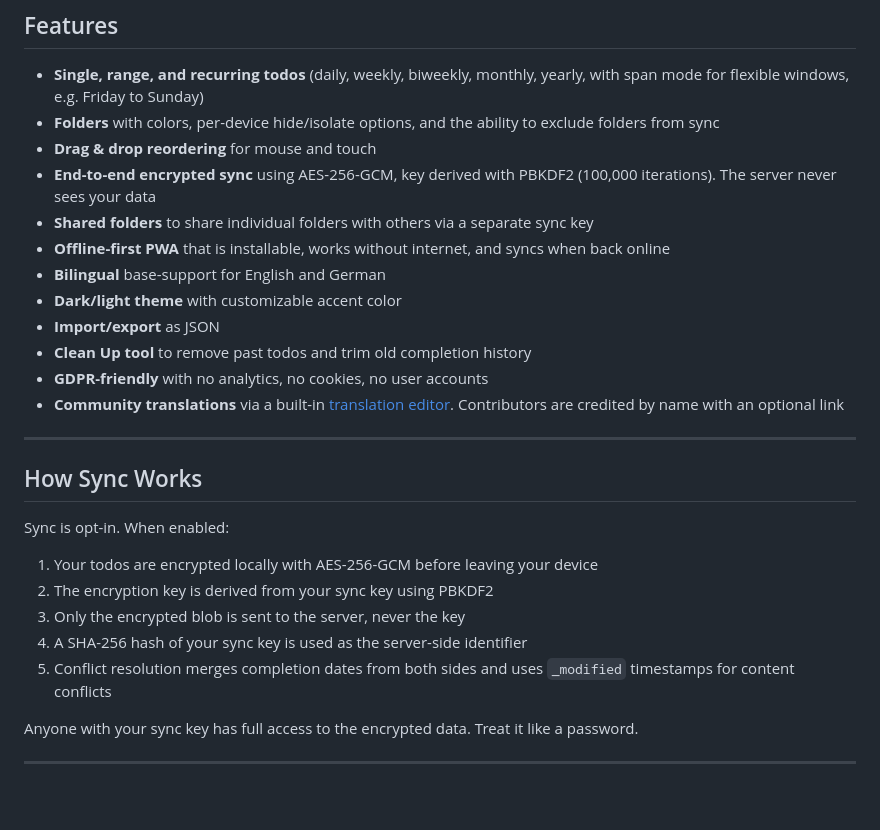
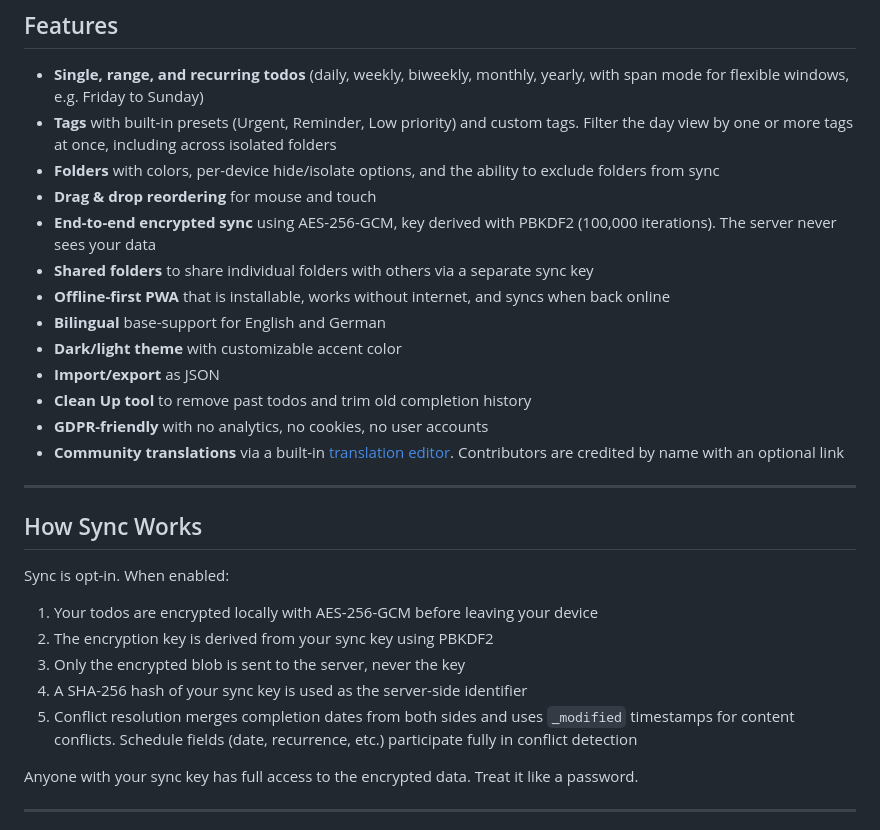
Before and after one commit to nirastich/todo, a Markdown page: README.md, the part around the change. GitHub-like rendering; blank space fills up the shorter version.

Commit message:
Update README with latest changes
Added new tag feature and a note about schedule fields participating in conflict detection.

```diff
--- a/README.md
+++ b/README.md
@@ -9,6 +9,7 @@ A privacy-focused, offline-capable todo app with end-to-end encrypted sync acros
 ## Features
 
 - **Single, range, and recurring todos** (daily, weekly, biweekly, monthly, yearly, with span mode for flexible windows, e.g. Friday to Sunday)
+- **Tags** with built-in presets (Urgent, Reminder, Low priority) and custom tags. Filter the day view by one or more tags at once, including across isolated folders
 - **Folders** with colors, per-device hide/isolate options, and the ability to exclude folders from sync
 - **Drag & drop reordering** for mouse and touch
 - **End-to-end encrypted sync** using AES-256-GCM, key derived with PBKDF2 (100,000 iterations). The server never sees your data
@@ -19,7 +20,7 @@ A privacy-focused, offline-capable todo app with end-to-end encrypted sync acros
 - **Import/export** as JSON
 - **Clean Up tool** to remove past todos and trim old completion history
 - **GDPR-friendly** with no analytics, no cookies, no user accounts
--  **Community translations** via a built-in [translation editor](https://todo.73.nu/i18n/editor). Contributors are credited by name with an optional link
+- **Community translations** via a built-in [translation editor](https://todo.73.nu/i18n/editor). Contributors are credited by name with an optional link
 
 ---
 
@@ -31,7 +32,7 @@ Sync is opt-in. When enabled:
 2. The encryption key is derived from your sync key using PBKDF2
 3. Only the encrypted blob is sent to the server, never the key
 4. A SHA-256 hash of your sync key is used as the server-side identifier
-5. Conflict resolution merges completion dates from both sides and uses `_modified` timestamps for content conflicts
+5. Conflict resolution merges completion dates from both sides and uses `_modified` timestamps for content conflicts. Schedule fields (date, recurrence, etc.) participate fully in conflict detection
 
 Anyone with your sync key has full access to the encrypted data. Treat it like a password.
 
```
